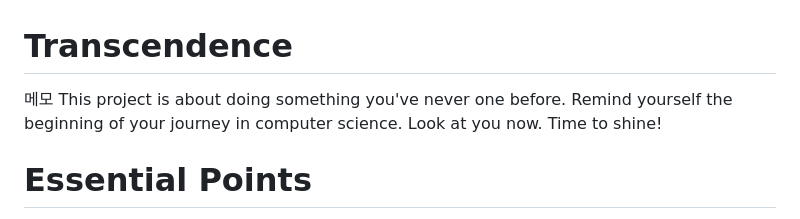
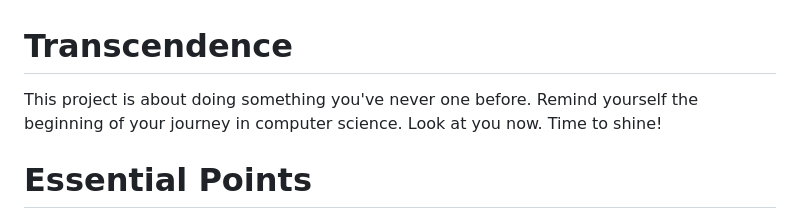
Before and after one commit to jeongyunnim/Transcendence, a Markdown page: README.md, the part around the change. Drawn GitHub-style.

Commit message:
[Docs] README 오타 수정
붙여넣기 과정에서 '메모'부분이 함께 들어간 부분 삭제

```diff
--- a/README.md
+++ b/README.md
@@ -1,5 +1,5 @@
 # Transcendence
-메모 This project is about doing something you've never one before. Remind yourself the beginning of your journey in computer science. Look at you now. Time to shine!
+This project is about doing something you've never one before. Remind yourself the beginning of your journey in computer science. Look at you now. Time to shine!
 
 # Essential Points
 This project is a complex undertaking, requiring decision-making within the specified constraints. You have some flexibility in implementing certain modules, and it is left to you discretion **within the scope of the subject**. All your choices must be justifiable.
```
